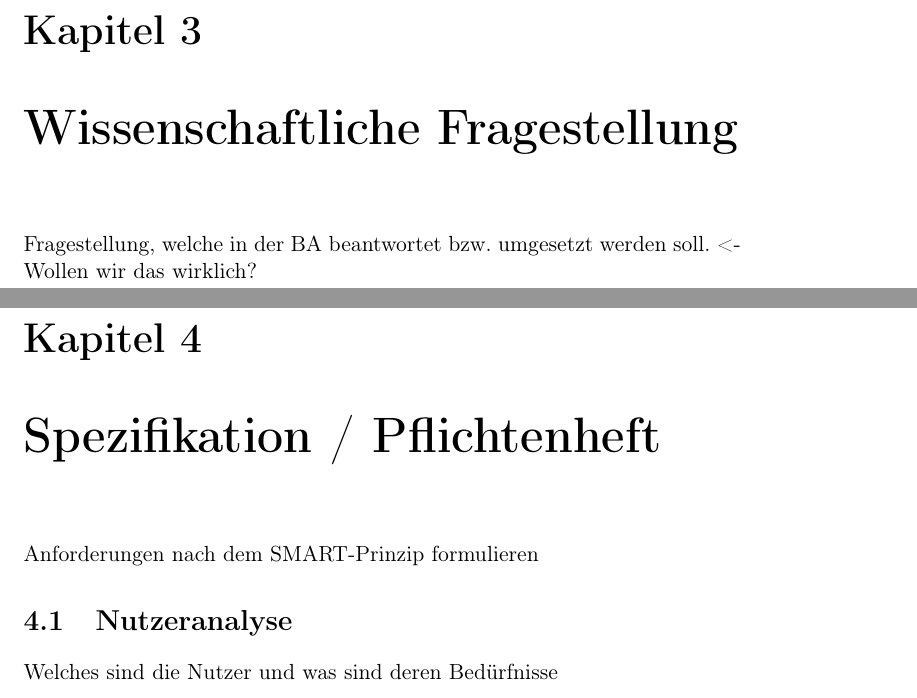
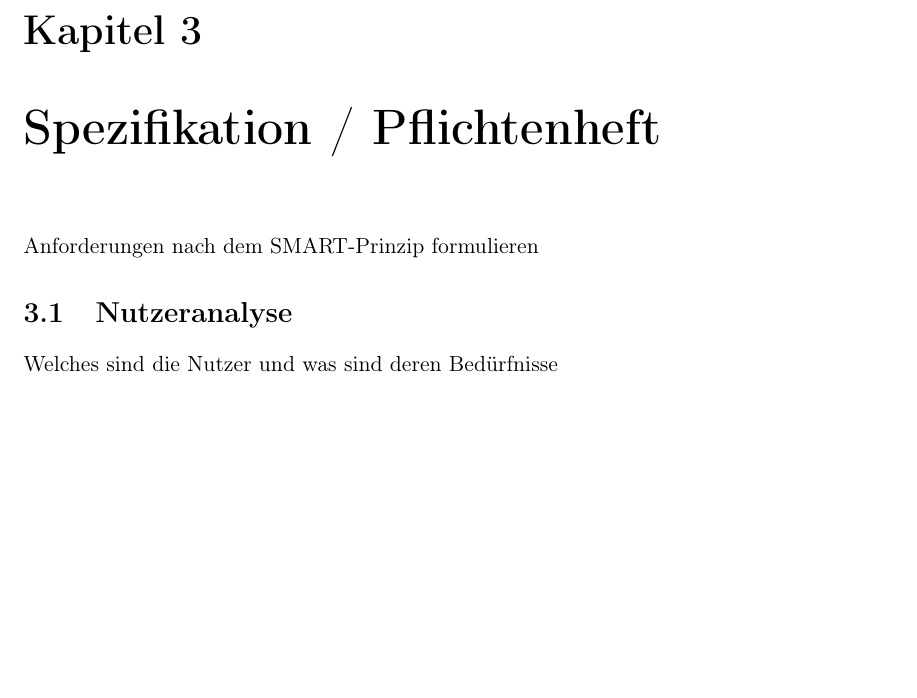
Before and after one commit to LB-NTB/wetterArbon, a LaTeX document (doku/Bericht.tex): two parts of pages 11 and 12 of 16 before the commit and part of page 10 of 14 after it, the two joined at a grey line, cut so that both start at the same text, the shorter picture padded with empty space. Compiled offline with pdfLaTeX.

Commit message:
Wissenschaftliche Frage gelöscht

```diff
--- a/doku/Bericht.tex
+++ b/doku/Bericht.tex
@@ -231,14 +231,6 @@ Die Datenbank sollte den Mitglieder der IGWetter Arbon auf dem ersten Blick klar
 
 
 %%%%%%%%%%%%%%%%%%%%%%%%%%%%%%%%%%%
-%%  Wissenschaftliche Fragestellung
-%%%%%%%%%%%%%%%%%%%%%%%%%%%%%%%%%%%
-\chapter{Wissenschaftliche Fragestellung}
-
-Fragestellung, welche in der BA beantwortet bzw. umgesetzt werden soll. <- Wollen wir das wirklich?
-
-
-%%%%%%%%%%%%%%%%%%%%%%%%%%%%%%%%%%%
 %%  Spezifikation
 %%%%%%%%%%%%%%%%%%%%%%%%%%%%%%%%%%%
 \chapter{Spezifikation / Pflichtenheft}
```
